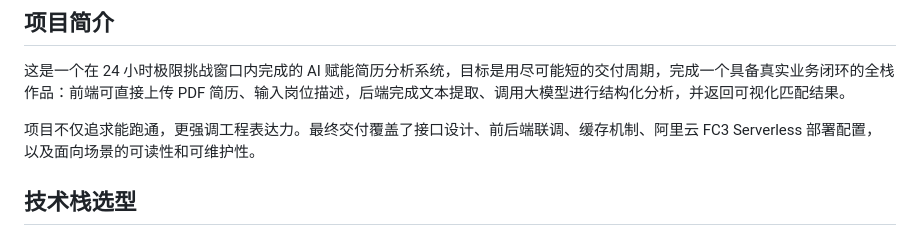
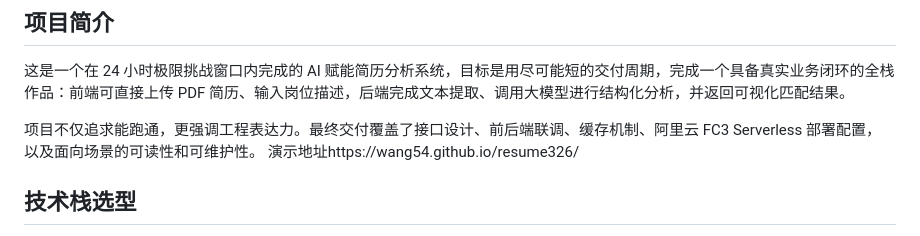
Before and after one commit to wang54/resume326, a Markdown page: README.md, the part around the change. Rendered like a GitHub page.

```diff
--- a/README.md
+++ b/README.md
@@ -5,6 +5,7 @@
 这是一个在 24 小时极限挑战窗口内完成的 AI 赋能简历分析系统，目标是用尽可能短的交付周期，完成一个具备真实业务闭环的全栈作品：前端可直接上传 PDF 简历、输入岗位描述，后端完成文本提取、调用大模型进行结构化分析，并返回可视化匹配结果。
 
 项目不仅追求能跑通，更强调工程表达力。最终交付覆盖了接口设计、前后端联调、缓存机制、阿里云 FC3 Serverless 部署配置，以及面向场景的可读性和可维护性。
+演示地址https://wang54.github.io/resume326/
 
 ## 技术栈选型
 
```
